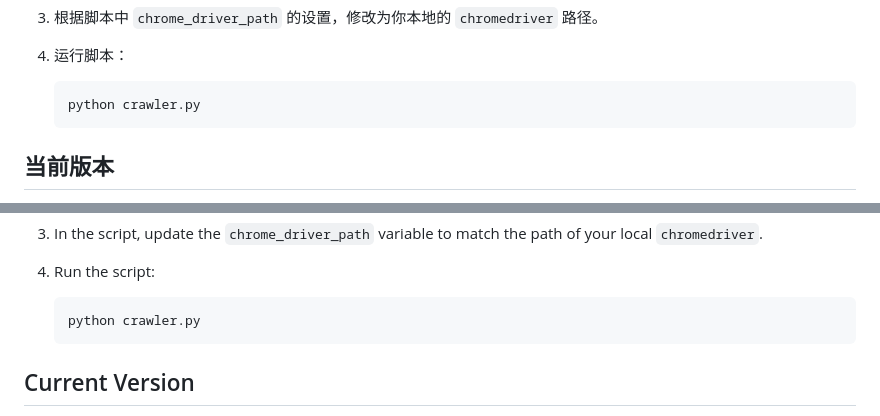
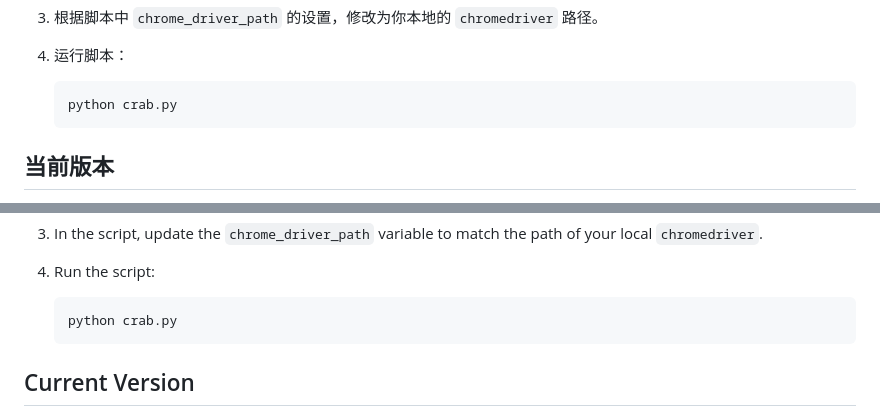
Before and after one commit to Ethan-Shen-Individual-Lab/automated_crab_relative_papers, a Markdown page: README.md, 2 parts joined by grey strips. Rendered like a GitHub page.

````diff
--- a/README.md
+++ b/README.md
@@ -44,7 +44,7 @@
 4. 运行脚本：
 
     ```bash
-    python crawler.py
+    python crab.py
     ```
 
 ## 当前版本
@@ -107,7 +107,7 @@ This crawler script requires the following environment and libraries:
 4. Run the script:
 
     ```bash
-    python crawler.py
+    python crab.py
     ```
 
 ## Current Version
````
